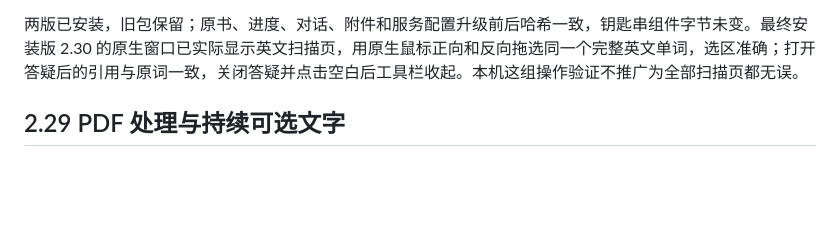
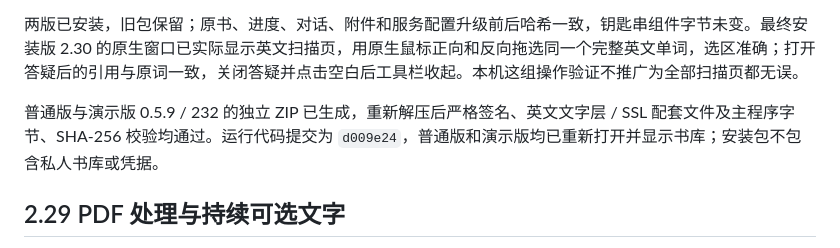
Before and after one commit to ruxin123/page-between, a Markdown page: QA.md, the part around the change. GitHub-like rendering; blank space fills up the shorter version.

Commit message:
Record verified 0.5.9 delivery

```diff
--- a/QA.md
+++ b/QA.md
@@ -17,6 +17,8 @@
 0.5.9 / 232 两版 App 从公开文件快照构建，均通过独立服务、本机整本 OCR、随书结果备份 / 恢复 / 重启、书内检索、大图传输与 EPUBCheck。构建时还复现本机新版 Python 的 SSL 上下文因缺少运行时配套文件而失败；打包补齐该文件，未改证书验证规则或业务网络逻辑，最后两版冻结检查均通过。验证器新增检查英文文字层模块确实随包提供。
 
 两版已安装，旧包保留；原书、进度、对话、附件和服务配置升级前后哈希一致，钥匙串组件字节未变。最终安装版 2.30 的原生窗口已实际显示英文扫描页，用原生鼠标正向和反向拖选同一个完整英文单词，选区准确；打开答疑后的引用与原词一致，关闭答疑并点击空白后工具栏收起。本机这组操作验证不推广为全部扫描页都无误。
+
+普通版与演示版 0.5.9 / 232 的独立 ZIP 已生成，重新解压后严格签名、英文文字层 / SSL 配套文件及主程序字节、SHA-256 校验均通过。运行代码提交为 `d009e24`，普通版和演示版均已重新打开并显示书库；安装包不包含私人书库或凭据。
 
 ## 2.29 PDF 处理与持续可选文字
 
```
